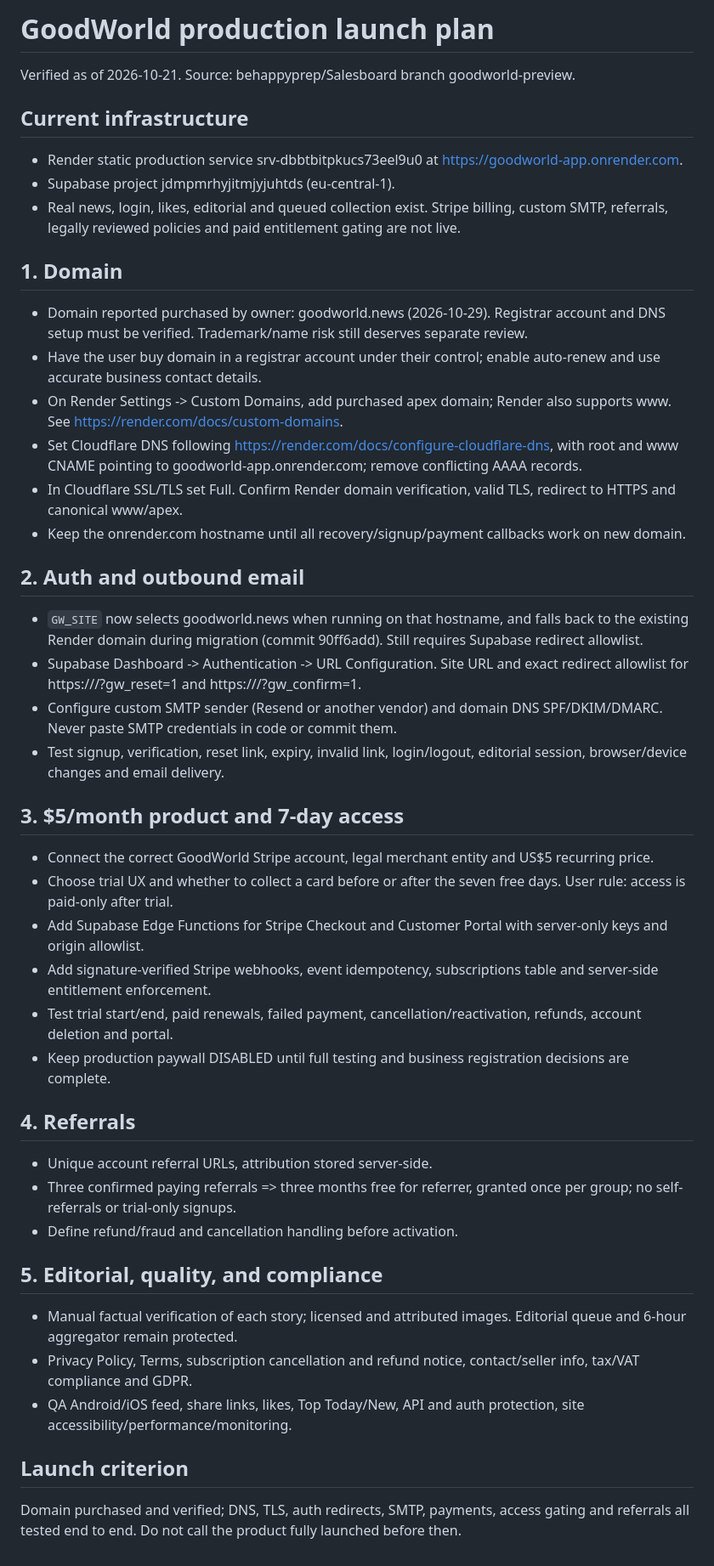
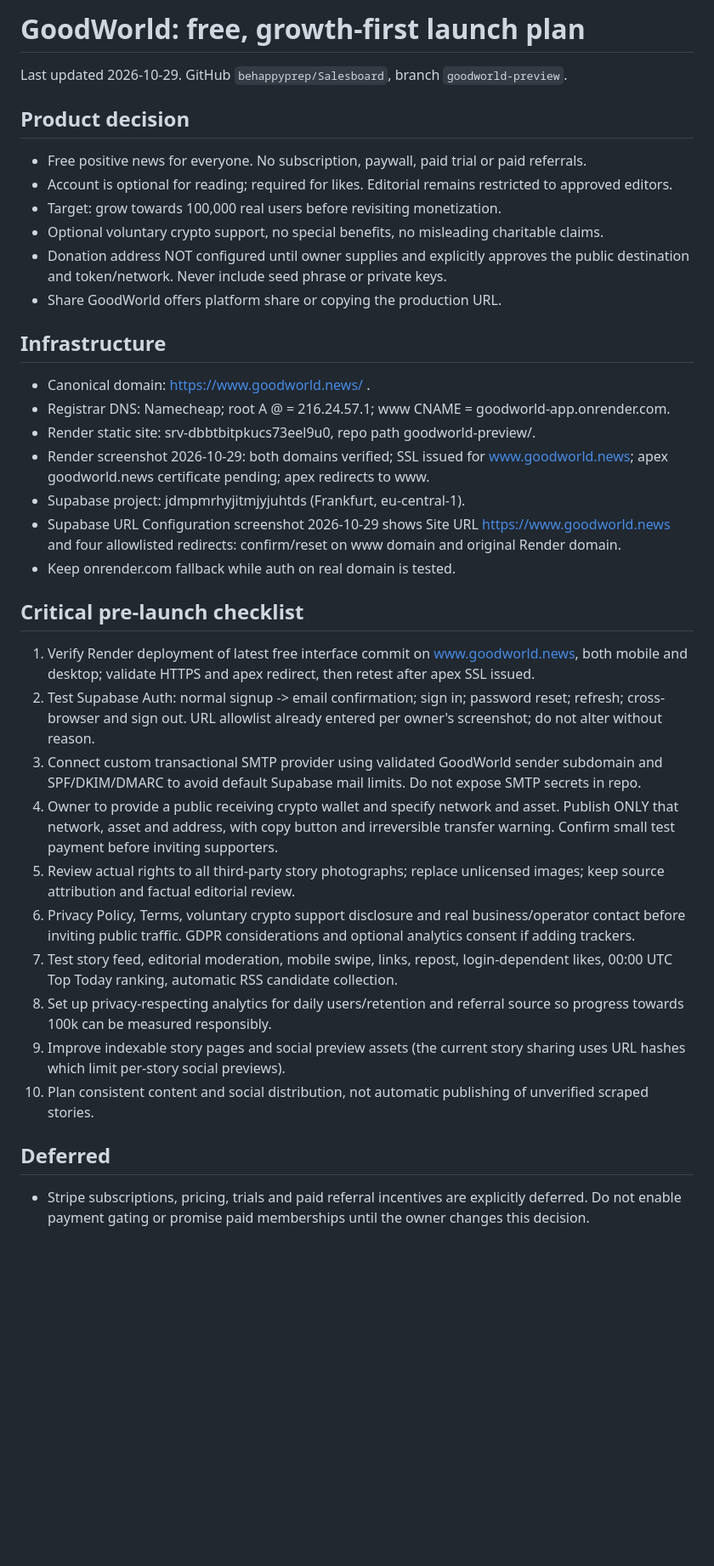
Before and after one commit to behappyprep/Salesboard, a Markdown page: goodworld-preview/LAUNCH_CHECKLIST.md, the part around the change. Shown at 85% size. Rendered like a GitHub page; blank space fills up the shorter version.

Commit message:
Update GoodWorld launch checklist for free growth-first strategy and optional crypto support

```diff
--- a/goodworld-preview/LAUNCH_CHECKLIST.md
+++ b/goodworld-preview/LAUNCH_CHECKLIST.md
@@ -1,42 +1,35 @@
-# GoodWorld production launch plan
-Verified as of 2026-10-21. Source: behappyprep/Salesboard branch goodworld-preview.
+# GoodWorld: free, growth-first launch plan
 
-## Current infrastructure
-- Render static production service srv-dbbtbitpkucs73eel9u0 at https://goodworld-app.onrender.com.
-- Supabase project jdmpmrhyjitmjyjuhtds (eu-central-1).
-- Real news, login, likes, editorial and queued collection exist. Stripe billing, custom SMTP, referrals, legally reviewed policies and paid entitlement gating are not live.
+Last updated 2026-10-29. GitHub `behappyprep/Salesboard`, branch `goodworld-preview`.
 
-## 1. Domain
-- Domain reported purchased by owner: goodworld.news (2026-10-29). Registrar account and DNS setup must be verified. Trademark/name risk still deserves separate review.
-- Have the user buy domain in a registrar account under their control; enable auto-renew and use accurate business contact details.
-- On Render Settings -> Custom Domains, add purchased apex domain; Render also supports www. See https://render.com/docs/custom-domains.
-- Set Cloudflare DNS following https://render.com/docs/configure-cloudflare-dns, with root and www CNAME pointing to goodworld-app.onrender.com; remove conflicting AAAA records.
-- In Cloudflare SSL/TLS set Full. Confirm Render domain verification, valid TLS, redirect to HTTPS and canonical www/apex.
-- Keep the onrender.com hostname until all recovery/signup/payment callbacks work on new domain.
+## Product decision
+- Free positive news for everyone. No subscription, paywall, paid trial or paid referrals.
+- Account is optional for reading; required for likes. Editorial remains restricted to approved editors.
+- Target: grow towards 100,000 real users before revisiting monetization.
+- Optional voluntary crypto support, no special benefits, no misleading charitable claims.
+- Donation address NOT configured until owner supplies and explicitly approves the public destination and token/network. Never include seed phrase or private keys.
+- Share GoodWorld offers platform share or copying the production URL.
 
-## 2. Auth and outbound email
-- `GW_SITE` now selects goodworld.news when running on that hostname, and falls back to the existing Render domain during migration (commit 90ff6add). Still requires Supabase redirect allowlist.
-- Supabase Dashboard -> Authentication -> URL Configuration. Site URL and exact redirect allowlist for https://<domain>/?gw_reset=1 and https://<domain>/?gw_confirm=1.
-- Configure custom SMTP sender (Resend or another vendor) and domain DNS SPF/DKIM/DMARC. Never paste SMTP credentials in code or commit them.
-- Test signup, verification, reset link, expiry, invalid link, login/logout, editorial session, browser/device changes and email delivery.
+## Infrastructure
+- Canonical domain: https://www.goodworld.news/ .
+- Registrar DNS: Namecheap; root A @ = 216.24.57.1; www CNAME = goodworld-app.onrender.com.
+- Render static site: srv-dbbtbitpkucs73eel9u0, repo path goodworld-preview/.
+- Render screenshot 2026-10-29: both domains verified; SSL issued for www.goodworld.news; apex goodworld.news certificate pending; apex redirects to www.
+- Supabase project: jdmpmrhyjitmjyjuhtds (Frankfurt, eu-central-1).
+- Supabase URL Configuration screenshot 2026-10-29 shows Site URL https://www.goodworld.news and four allowlisted redirects: confirm/reset on www domain and original Render domain.
+- Keep onrender.com fallback while auth on real domain is tested.
 
-## 3. $5/month product and 7-day access
-- Connect the correct GoodWorld Stripe account, legal merchant entity and US$5 recurring price.
-- Choose trial UX and whether to collect a card before or after the seven free days. User rule: access is paid-only after trial.
-- Add Supabase Edge Functions for Stripe Checkout and Customer Portal with server-only keys and origin allowlist.
-- Add signature-verified Stripe webhooks, event idempotency, subscriptions table and server-side entitlement enforcement.
-- Test trial start/end, paid renewals, failed payment, cancellation/reactivation, refunds, account deletion and portal.
-- Keep production paywall DISABLED until full testing and business registration decisions are complete.
+## Critical pre-launch checklist
+1. Verify Render deployment of latest free interface commit on www.goodworld.news, both mobile and desktop; validate HTTPS and apex redirect, then retest after apex SSL issued.
+2. Test Supabase Auth: normal signup -> email confirmation; sign in; password reset; refresh; cross-browser and sign out. URL allowlist already entered per owner's screenshot; do not alter without reason.
+3. Connect custom transactional SMTP provider using validated GoodWorld sender subdomain and SPF/DKIM/DMARC to avoid default Supabase mail limits. Do not expose SMTP secrets in repo.
+4. Owner to provide a public receiving crypto wallet and specify network and asset. Publish ONLY that network, asset and address, with copy button and irreversible transfer warning. Confirm small test payment before inviting supporters.
+5. Review actual rights to all third-party story photographs; replace unlicensed images; keep source attribution and factual editorial review.
+6. Privacy Policy, Terms, voluntary crypto support disclosure and real business/operator contact before inviting public traffic. GDPR considerations and optional analytics consent if adding trackers.
+7. Test story feed, editorial moderation, mobile swipe, links, repost, login-dependent likes, 00:00 UTC Top Today ranking, automatic RSS candidate collection.
+8. Set up privacy-respecting analytics for daily users/retention and referral source so progress towards 100k can be measured responsibly.
+9. Improve indexable story pages and social preview assets (the current story sharing uses URL hashes which limit per-story social previews).
+10. Plan consistent content and social distribution, not automatic publishing of unverified scraped stories.
 
-## 4. Referrals
-- Unique account referral URLs, attribution stored server-side.
-- Three confirmed paying referrals => three months free for referrer, granted once per group; no self-referrals or trial-only signups.
-- Define refund/fraud and cancellation handling before activation.
-
-## 5. Editorial, quality, and compliance
-- Manual factual verification of each story; licensed and attributed images. Editorial queue and 6-hour aggregator remain protected.
-- Privacy Policy, Terms, subscription cancellation and refund notice, contact/seller info, tax/VAT compliance and GDPR.
-- QA Android/iOS feed, share links, likes, Top Today/New, API and auth protection, site accessibility/performance/monitoring.
-
-## Launch criterion
-Domain purchased and verified; DNS, TLS, auth redirects, SMTP, payments, access gating and referrals all tested end to end. Do not call the product fully launched before then.
+## Deferred
+- Stripe subscriptions, pricing, trials and paid referral incentives are explicitly deferred. Do not enable payment gating or promise paid memberships until the owner changes this decision.
```
